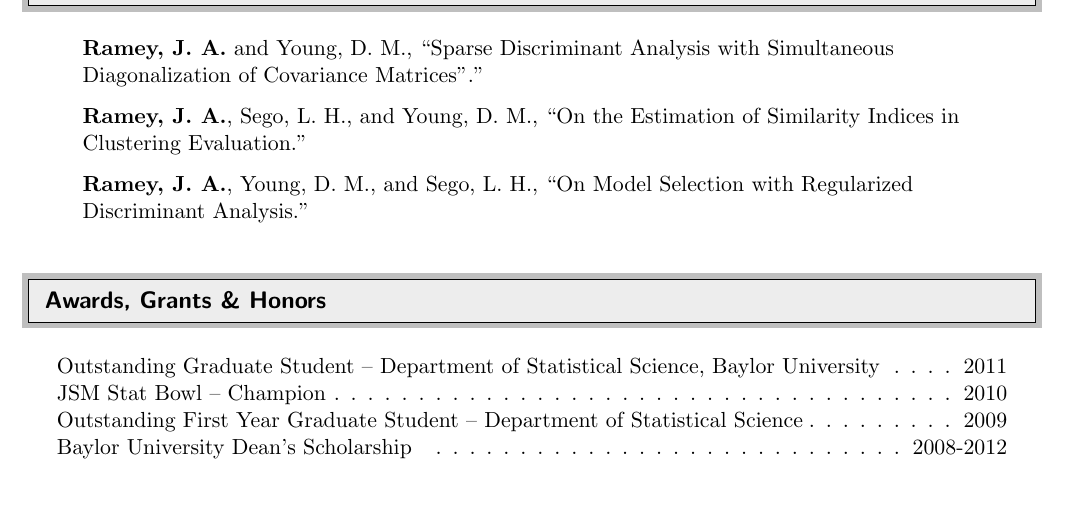
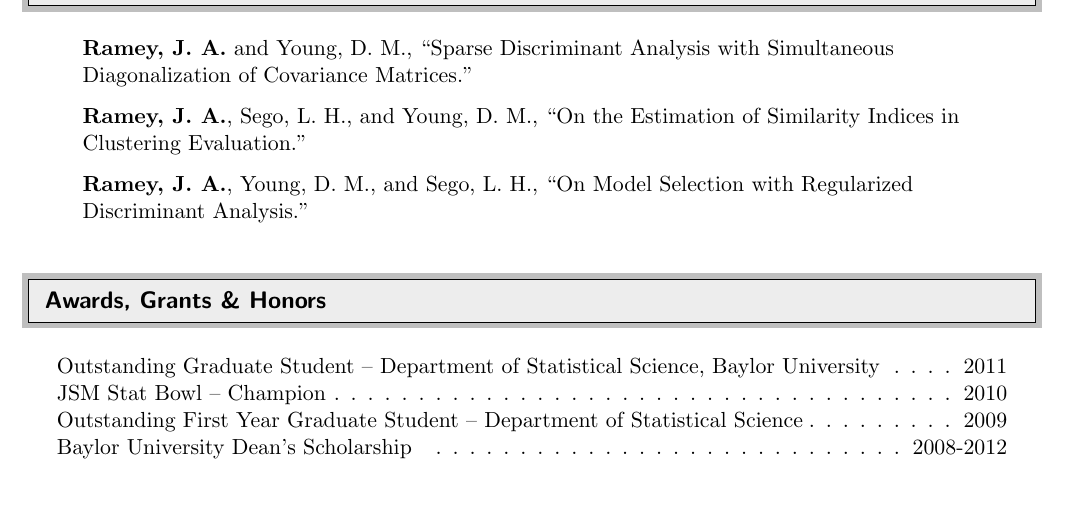
Before and after one commit to ramhiser/vitae, a LaTeX CV (cv-John_Ramey.tex): part of page 2 of 4, cut so that both start at the same text. Compiled offline with pdfLaTeX.

Commit message:
Fixed a typo in the title of the SimDiag article.

```diff
--- a/cv-John_Ramey.tex
+++ b/cv-John_Ramey.tex
@@ -113,7 +113,7 @@ Seattle, Washington, USA & http://ramhiser.com \\
 \resheading{Articles in Preparation}
 %%%%%%%%%%%%%%%%%%%%%%%%%%%%%%
 \begin{itemize}
-	\resitem{\textbf{Ramey, J. A.} and Young, D. M., ``Sparse Discriminant Analysis with Simultaneous Diagonalization of Covariance Matrices".''} % To Be Submitted to \emph{Biometrics}.}
+	\resitem{\textbf{Ramey, J. A.} and Young, D. M., ``Sparse Discriminant Analysis with Simultaneous Diagonalization of Covariance Matrices.''} % To Be Submitted to \emph{Biometrics}.}
 	\resitem{\textbf{Ramey, J. A.}, Sego, L. H., and Young, D. M., ``On the Estimation of Similarity Indices in Clustering Evaluation.''} % To Be Submitted to \emph{Statistical Learning and Data Mining}.}
 	\resitem{\textbf{Ramey, J. A.}, Young, D. M., and Sego, L. H., ``On Model Selection with Regularized Discriminant Analysis.''} % To Be Submitted to \emph{Computational Statistics and Data Analysis}.}
 	%\resitem{\textbf{Ramey, J. A.}, ``A Bayesian Perspective of the Information Density Approach to Active Learning.'' To Be Submitted to \emph{Neural Information Processing Systems (NIPS), 2012}.}
```
Also changed, not shown: cv-John_Ramey.pdf.
